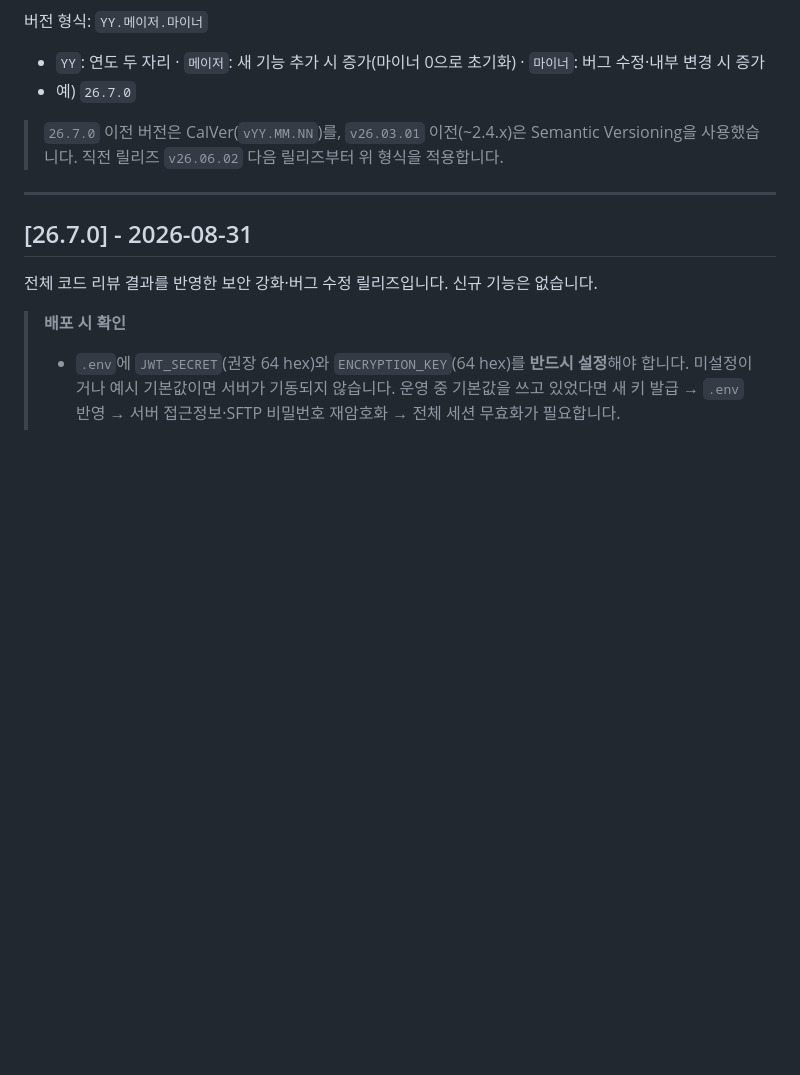
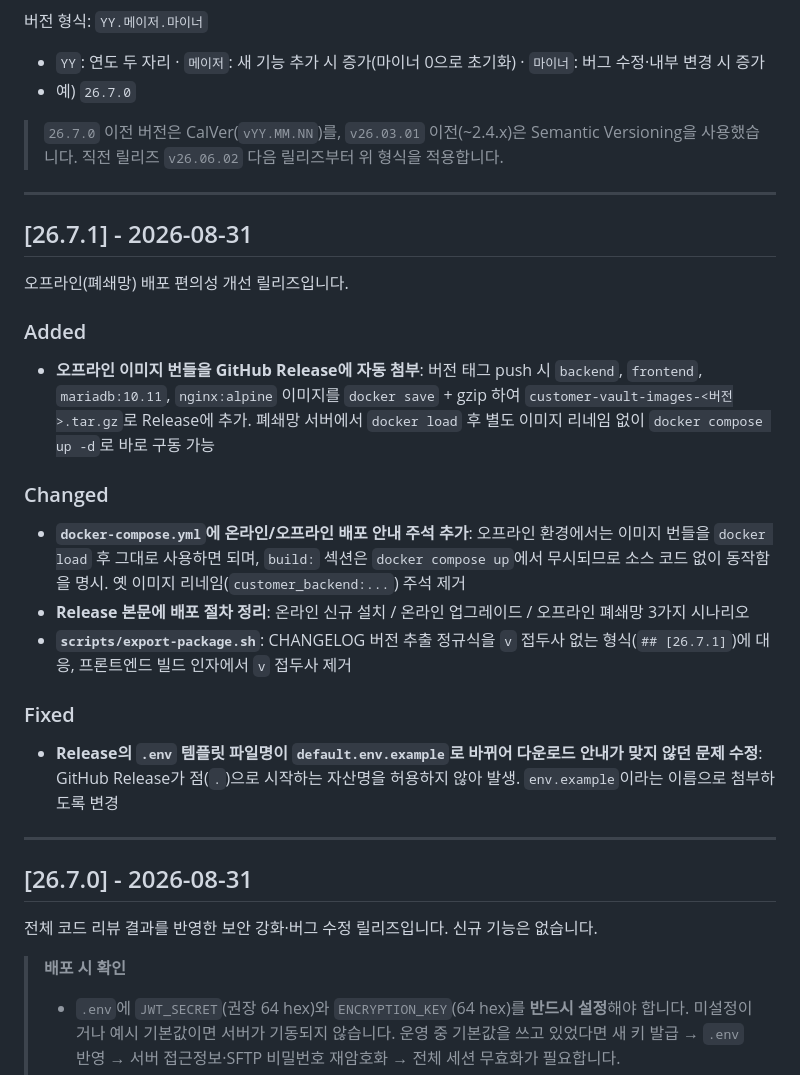
Before and after one commit to HelloJamong/customer-vault, a Markdown page: CHANGELOG.md, the part around the change. Drawn GitHub-style; blank space fills up the shorter version.

Commit message:
chore: 26.7.1 릴리즈
오프라인 이미지 번들 자동 첨부 및 compose 오프라인 안내. 상세는 CHANGELOG.md 참고.

Co-Authored-By: Claude Sonnet 5 <noreply@anthropic.com>
Claude-Session: https://claude.ai/code/session_01SS77nFKeruRmUfkRepLgNn

```diff
--- a/CHANGELOG.md
+++ b/CHANGELOG.md
@@ -8,6 +8,26 @@
 
 > `26.7.0` 이전 버전은 CalVer(`vYY.MM.NN`)를, `v26.03.01` 이전(~2.4.x)은 Semantic Versioning을 사용했습니다.
 > 직전 릴리즈 `v26.06.02` 다음 릴리즈부터 위 형식을 적용합니다.
+
+---
+
+## [26.7.1] - 2026-08-31
+
+오프라인(폐쇄망) 배포 편의성 개선 릴리즈입니다.
+
+### Added
+
+- **오프라인 이미지 번들을 GitHub Release에 자동 첨부**: 버전 태그 push 시 `backend`, `frontend`, `mariadb:10.11`, `nginx:alpine` 이미지를 `docker save` + gzip 하여 `customer-vault-images-<버전>.tar.gz`로 Release에 추가. 폐쇄망 서버에서 `docker load` 후 별도 이미지 리네임 없이 `docker compose up -d`로 바로 구동 가능
+
+### Changed
+
+- **`docker-compose.yml`에 온라인/오프라인 배포 안내 주석 추가**: 오프라인 환경에서는 이미지 번들을 `docker load` 후 그대로 사용하면 되며, `build:` 섹션은 `docker compose up`에서 무시되므로 소스 코드 없이 동작함을 명시. 옛 이미지 리네임(`customer_backend:...`) 주석 제거
+- **Release 본문에 배포 절차 정리**: 온라인 신규 설치 / 온라인 업그레이드 / 오프라인 폐쇄망 3가지 시나리오
+- **`scripts/export-package.sh`**: CHANGELOG 버전 추출 정규식을 `v` 접두사 없는 형식(`## [26.7.1]`)에 대응, 프론트엔드 빌드 인자에서 `v` 접두사 제거
+
+### Fixed
+
+- **Release의 `.env` 템플릿 파일명이 `default.env.example`로 바뀌어 다운로드 안내가 맞지 않던 문제 수정**: GitHub Release가 점(`.`)으로 시작하는 자산명을 허용하지 않아 발생. `env.example`이라는 이름으로 첨부하도록 변경
 
 ---
 
```
